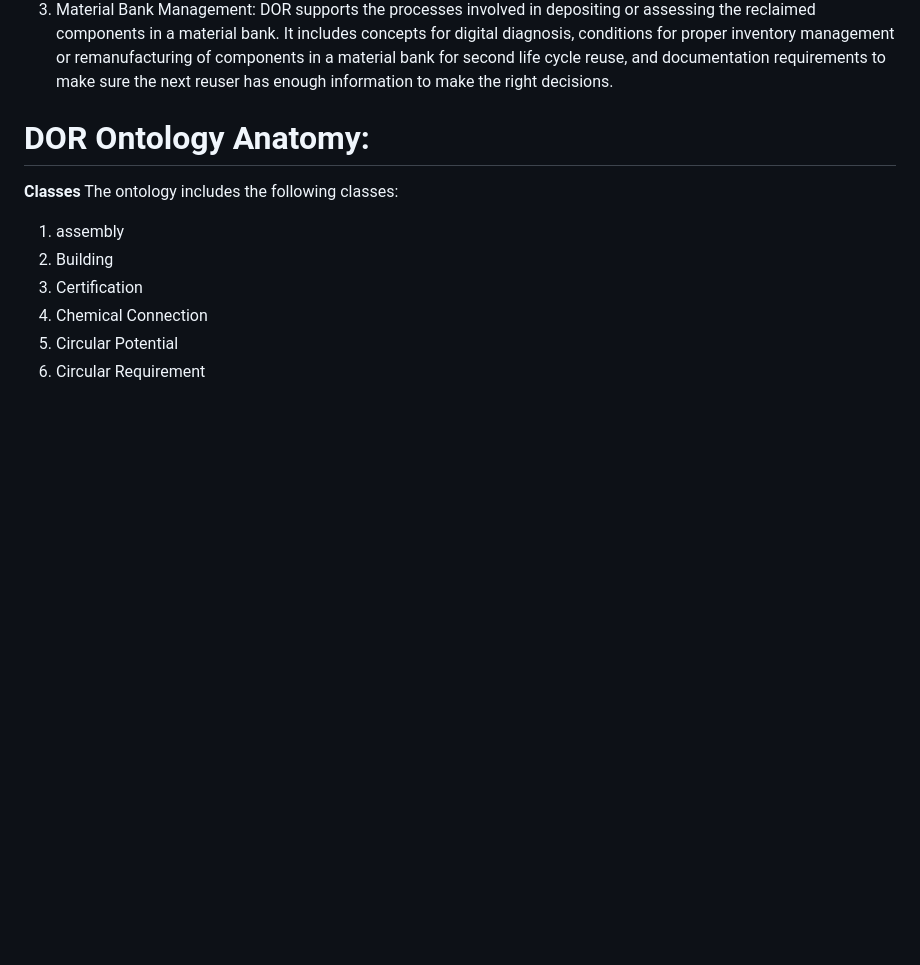
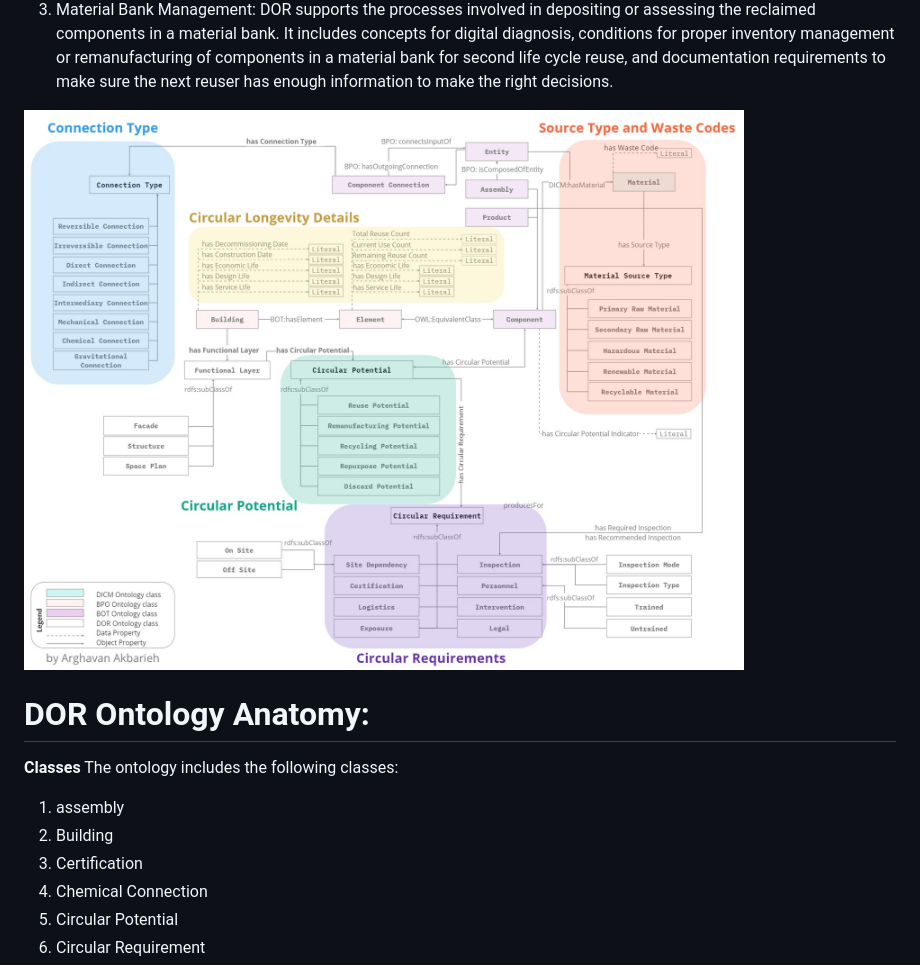
Before and after one commit to Z-Arghavan/DORF, a Markdown page: readme.md, the part around the change. GitHub-like rendering; blank space fills up the shorter version.

```diff
--- a/readme.md
+++ b/readme.md
@@ -9,6 +9,9 @@ The DOR ontology serves several important use cases in the built environment dom
 1.	Pre- and Post-Deconstruction Planning: Stakeholders can utilise the ontology to enrich their information models for pre- and post-deconstruction planning. It enables them to capture and organise relevant data, facilitating effective decision-making throughout the deconstruction process.
 2.	Circular Databases: The ontology supports the exchange of information with circular databases. By providing a standardised representation of concepts and relationships, it enables seamless integration of data and knowledge sharing among stakeholders in the building deconstruction and material reuse community.
 3.	Material Bank Management: DOR supports the processes involved in depositing or assessing the reclaimed components in a material bank. It includes concepts for digital diagnosis, conditions for proper inventory management or remanufacturing of components in a material bank for second life cycle reuse, and documentation requirements to make sure the next reuser has enough information to make the right decisions.
+
+  <img src="images/DOR_updated.jpg">
+
 
 
 DOR Ontology Anatomy:
```
